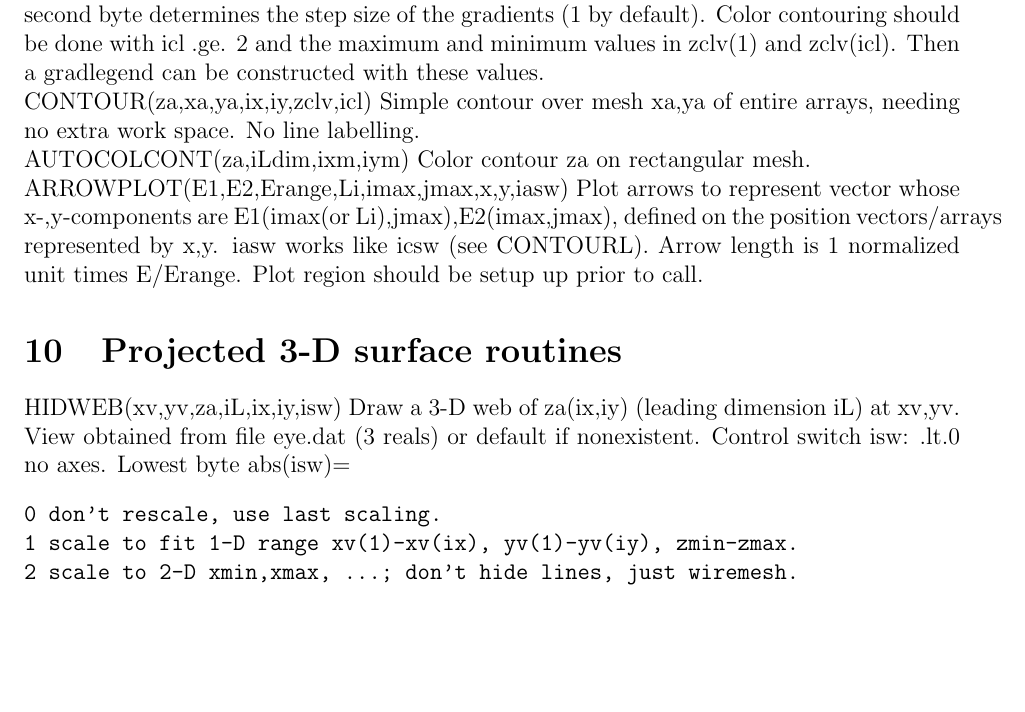
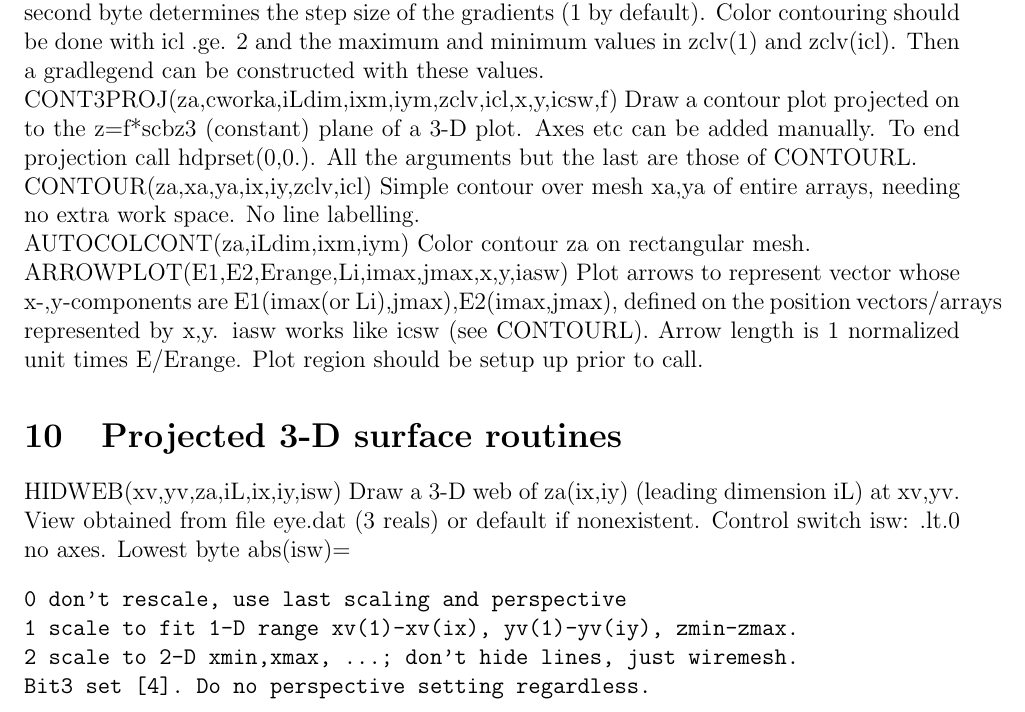
Before and after one commit to ihutch/accis, a LaTeX document (RefManual.tex): part of page 6 of 10, cut so that both start at the same text, the shorter picture padded with empty space. Compiled offline with pdfLaTeX.

Commit message:
Construct a one-call projected contour routine cont3proj that works just like contourl. Also adjust the hidweb and surfdr routines to avoid the specific trn32 setting under repetitive circumstances (or with level bit3 set) so that rotatezoom can be used with them.

```diff
--- a/RefManual.tex
+++ b/RefManual.tex
@@ -328,6 +328,11 @@ the step size of the gradients (1 by default). Color contouring should
 be done with icl .ge. 2 and the maximum and minimum values in zclv(1)
 and zclv(icl). Then a gradlegend can be constructed with these values.
 
+CONT3PROJ(za,cworka,iLdim,ixm,iym,zclv,icl,x,y,icsw,f) Draw a contour
+plot projected on to the z=f*scbz3 (constant) plane of a 3-D
+plot. Axes etc can be added manually. To end projection call
+hdprset(0,0.). All the arguments but the last are those of CONTOURL.
+
 CONTOUR(za,xa,ya,ix,iy,zclv,icl) Simple contour over mesh xa,ya of entire
 arrays, needing no extra work space. No line labelling.
 
@@ -349,9 +354,10 @@ dimension iL) at xv,yv.  View obtained from file eye.dat (3 reals) or
 default if nonexistent. Control switch isw: .lt.0 no axes.
 Lowest byte abs(isw)=
 \begin{verbatim}
-0 don't rescale, use last scaling.
+0 don't rescale, use last scaling and perspective
 1 scale to fit 1-D range xv(1)-xv(ix), yv(1)-yv(iy), zmin-zmax.
 2 scale to 2-D xmin,xmax, ...; don't hide lines, just wiremesh.
+Bit3 set [4]. Do no perspective setting regardless.
 \end{verbatim}
 
 Higher bytes: {2nd} (*256) color of web if non-zero. {3rd} (*65536) color
```
Also changed, not shown: 3 other files.
